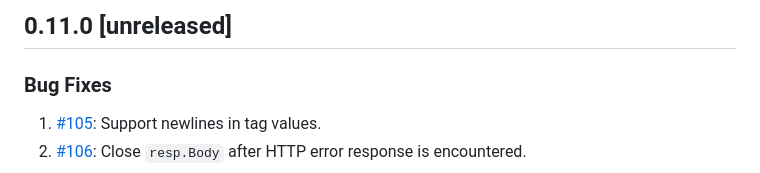
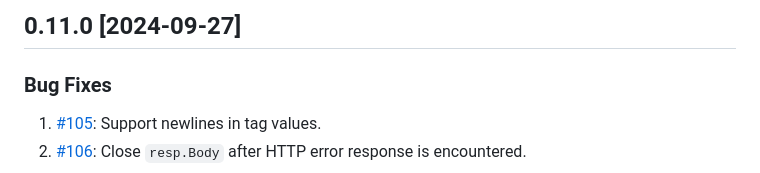
Before and after one commit to InfluxCommunity/influxdb3-go, a Markdown page: CHANGELOG.md, the part around the change. GitHub-like rendering.

Commit message:
chore(release): release version 0.11.0 [skip ci]

```diff
--- a/CHANGELOG.md
+++ b/CHANGELOG.md
@@ -1,4 +1,4 @@
-## 0.11.0 [unreleased]
+## 0.11.0 [2024-09-27]
 
 ### Bug Fixes
 
```
